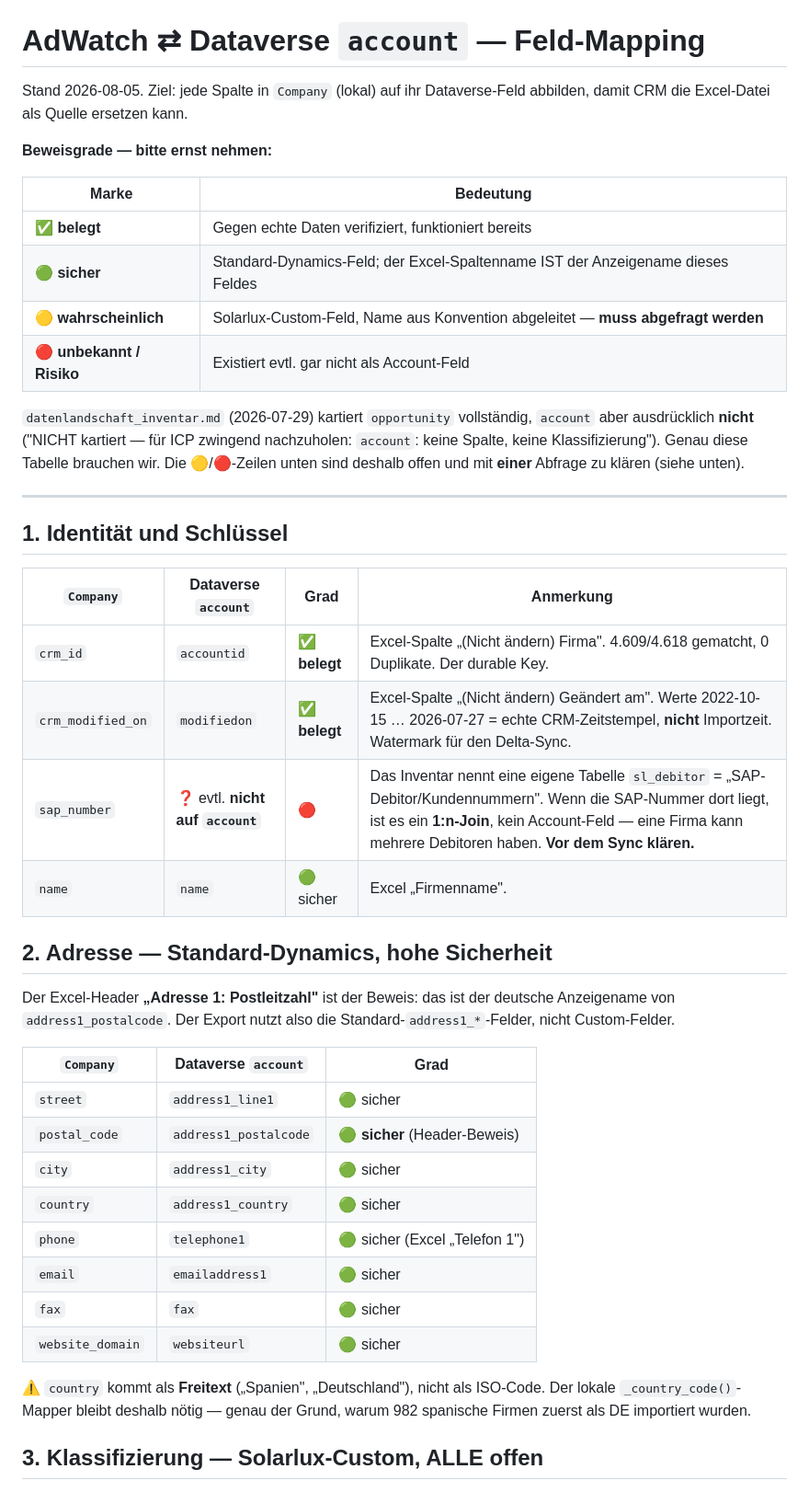
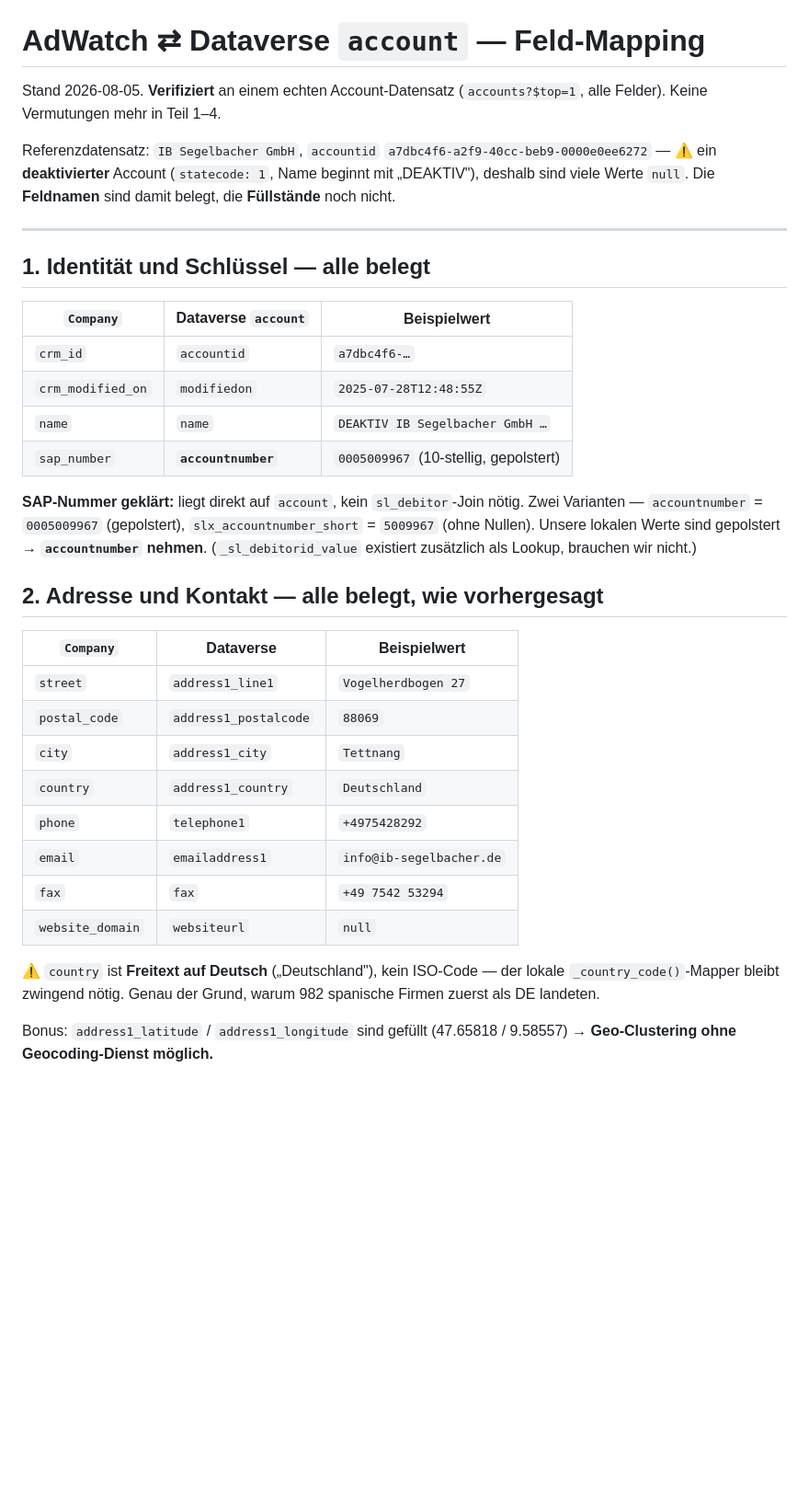
Before and after one commit to IhebSlx/adwatch_monitor, a Markdown page: docs/DATAVERSE_FIELD_MAP.md, the part around one of its changes. Shown at 92% size. GitHub-like rendering; blank space fills up the shorter version.

```diff
--- a/docs/DATAVERSE_FIELD_MAP.md
+++ b/docs/DATAVERSE_FIELD_MAP.md
@@ -1,54 +1,47 @@
 # AdWatch ⇄ Dataverse `account` — Feld-Mapping
 
-Stand 2026-08-05. Ziel: jede Spalte in `Company` (lokal) auf ihr Dataverse-Feld
-abbilden, damit CRM die Excel-Datei als Quelle ersetzen kann.
+Stand 2026-08-05. **Verifiziert** an einem echten Account-Datensatz
+(`accounts?$top=1`, alle Felder). Keine Vermutungen mehr in Teil 1–4.
 
-**Beweisgrade — bitte ernst nehmen:**
-
-| Marke | Bedeutung |
-|---|---|
-| ✅ **belegt** | Gegen echte Daten verifiziert, funktioniert bereits |
-| 🟢 **sicher** | Standard-Dynamics-Feld; der Excel-Spaltenname IST der Anzeigename dieses Feldes |
-| 🟡 **wahrscheinlich** | Solarlux-Custom-Feld, Name aus Konvention abgeleitet — **muss abgefragt werden** |
-| 🔴 **unbekannt / Risiko** | Existiert evtl. gar nicht als Account-Feld |
-
-`datenlandschaft_inventar.md` (2026-07-29) kartiert `opportunity` vollständig,
-`account` aber ausdrücklich **nicht** ("NICHT kartiert — für ICP zwingend
-nachzuholen: `account`: keine Spalte, keine Klassifizierung"). Genau diese Tabelle
-brauchen wir. Die 🟡/🔴-Zeilen unten sind deshalb offen und mit **einer** Abfrage
-zu klären (siehe unten).
+Referenzdatensatz: `IB Segelbacher GmbH`, `accountid`
+`a7dbc4f6-a2f9-40cc-beb9-0000e0ee6272` — ⚠ ein **deaktivierter** Account
+(`statecode: 1`, Name beginnt mit „DEAKTIV"), deshalb sind viele Werte `null`.
+Die **Feldnamen** sind damit belegt, die **Füllstände** noch nicht.
 
 ---
 
-## 1. Identität und Schlüssel
+## 1. Identität und Schlüssel — alle belegt
 
-| `Company` | Dataverse `account` | Grad | Anmerkung |
-|---|---|---|---|
-| `crm_id` | `accountid` | ✅ **belegt** | Excel-Spalte „(Nicht ändern) Firma". 4.609/4.618 gematcht, 0 Duplikate. Der durable Key. |
-| `crm_modified_on` | `modifiedon` | ✅ **belegt** | Excel-Spalte „(Nicht ändern) Geändert am". Werte 2022-10-15 … 2026-07-27 = echte CRM-Zeitstempel, **nicht** Importzeit. Watermark für den Delta-Sync. |
-| `sap_number` | ❓ evtl. **nicht auf `account`** | 🔴 | Das Inventar nennt eine eigene Tabelle `sl_debitor` = „SAP-Debitor/Kundennummern". Wenn die SAP-Nummer dort liegt, ist es ein **1:n-Join**, kein Account-Feld — eine Firma kann mehrere Debitoren haben. **Vor dem Sync klären.** |
-| `name` | `name` | 🟢 sicher | Excel „Firmenname". |
+| `Company` | Dataverse `account` | Beispielwert |
+|---|---|---|
+| `crm_id` | `accountid` | `a7dbc4f6-…` |
+| `crm_modified_on` | `modifiedon` | `2025-07-28T12:48:55Z` |
+| `name` | `name` | `DEAKTIV IB Segelbacher GmbH …` |
+| `sap_number` | **`accountnumber`** | `0005009967` (10-stellig, gepolstert) |
 
-## 2. Adresse — Standard-Dynamics, hohe Sicherheit
+**SAP-Nummer geklärt:** liegt direkt auf `account`, kein `sl_debitor`-Join nötig.
+Zwei Varianten — `accountnumber` = `0005009967` (gepolstert),
+`slx_accountnumber_short` = `5009967` (ohne Nullen). Unsere lokalen Werte sind
+gepolstert → **`accountnumber` nehmen**. (`_sl_debitorid_value` existiert
+zusätzlich als Lookup, brauchen wir nicht.)
 
-Der Excel-Header **„Adresse 1: Postleitzahl"** ist der Beweis: das ist der
-deutsche Anzeigename von `address1_postalcode`. Der Export nutzt also die
-Standard-`address1_*`-Felder, nicht Custom-Felder.
+## 2. Adresse und Kontakt — alle belegt, wie vorhergesagt
 
-| `Company` | Dataverse `account` | Grad |
+| `Company` | Dataverse | Beispielwert |
 |---|---|---|
-| `street` | `address1_line1` | 🟢 sicher |
-| `postal_code` | `address1_postalcode` | 🟢 **sicher** (Header-Beweis) |
-| `city` | `address1_city` | 🟢 sicher |
-| `country` | `address1_country` | 🟢 sicher |
-| `phone` | `telephone1` | 🟢 sicher (Excel „Telefon 1") |
-| `email` | `emailaddress1` | 🟢 sicher |
-| `fax` | `fax` | 🟢 sicher |
-| `website_domain` | `websiteurl` | 🟢 sicher |
+| `street` | `address1_line1` | `Vogelherdbogen 27` |
+| `postal_code` | `address1_postalcode` | `88069` |
+| `city` | `address1_city` | `Tettnang` |
+| `country` | `address1_country` | `Deutschland` |
+| `phone` | `telephone1` | `+4975428292` |
+| `email` | `emailaddress1` | `info@ib-segelbacher.de` |
+| `fax` | `fax` | `+49 7542 53294` |
+| `website_domain` | `websiteurl` | `null` |
 
-⚠ `country` kommt als **Freitext** („Spanien", „Deutschland"), nicht als ISO-Code.
-Der lokale `_country_code()`-Mapper bleibt deshalb nötig — genau der Grund, warum
-982 spanische Firmen zuerst als DE importiert wurden.
+⚠ `country` ist **Freitext auf Deutsch** („Deutschland"), kein ISO-Code — der
+lokale `_country_code()`-Mapper bleibt zwingend nötig. Genau der Grund, warum 982
+spanische Firmen zuerst als DE landeten.
 
-## 3. Klassifizierung — Solarlux-Custom, ALLE offen
+Bonus: `address1_latitude` / `address1_longitude` sind gefüllt (47.65818 / 9.58557)
+→ **Geo-Clustering ohne Geocoding-Dienst möglich.**
 
```
Also changed, not shown: other parts of docs/DATAVERSE_FIELD_MAP.md (+102 -75 lines).
